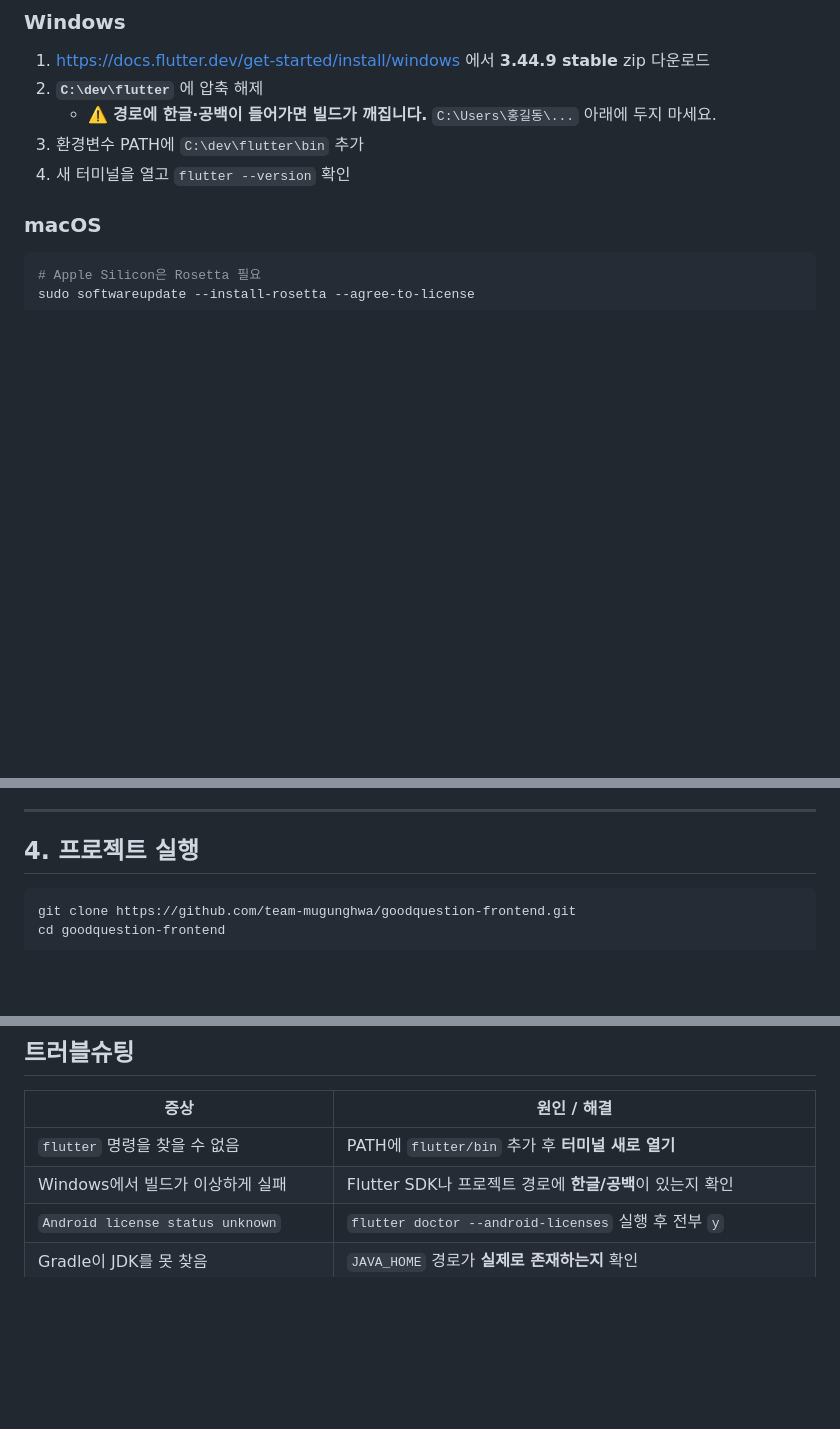
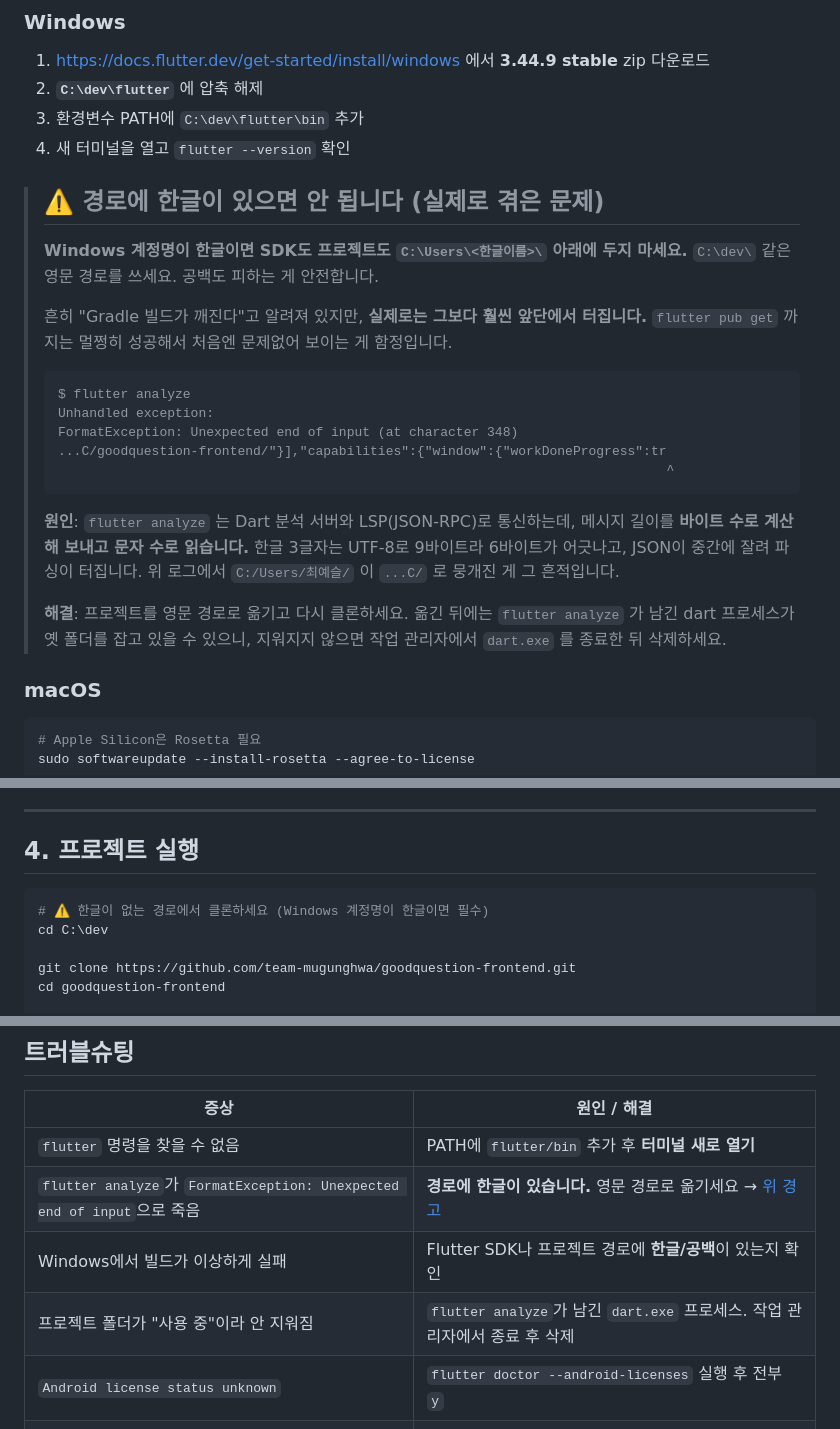
Before and after one commit to team-mugunghwa/goodquestion-frontend, a Markdown page: docs/SETUP.md, 3 parts joined by grey strips. Drawn GitHub-style; blank space fills up the shorter version.

Commit message:
docs: 한글 경로 함정에 실제 증상과 원인 추가
Windows 계정명이 한글인 팀원이 밟을 수 있어 SETUP.md에 명시.

기존에는 "Gradle 빌드가 깨진다"고만 적혀 있었는데, 실제로는 훨씬
앞단인 flutter analyze 에서 FormatException 으로 죽는다.
flutter pub get 까지는 성공해서 처음엔 정상으로 보이는 게 함정.

원인: analyze 가 Dart 분석 서버와 LSP(JSON-RPC)로 통신할 때
메시지 길이를 바이트로 계산해 보내고 문자 수로 읽어서, 한글이
섞이면 JSON이 잘린다.

폴더 삭제가 막히는 후속 증상(dart.exe 잔류)도 트러블슈팅에 추가.

Co-Authored-By: Claude Opus 5 (1M context) <noreply@anthropic.com>

````diff
--- a/docs/SETUP.md
+++ b/docs/SETUP.md
@@ -37,9 +37,33 @@ flutter downgrade 3.44.9
 
 1. https://docs.flutter.dev/get-started/install/windows 에서 **3.44.9 stable** zip 다운로드
 2. **`C:\dev\flutter`** 에 압축 해제
-   - ⚠️ **경로에 한글·공백이 들어가면 빌드가 깨집니다.** `C:\Users\홍길동\...` 아래에 두지 마세요.
 3. 환경변수 PATH에 `C:\dev\flutter\bin` 추가
 4. 새 터미널을 열고 `flutter --version` 확인
+
+> ## ⚠️ 경로에 한글이 있으면 안 됩니다 (실제로 겪은 문제)
+>
+> **Windows 계정명이 한글이면 SDK도 프로젝트도 `C:\Users\<한글이름>\` 아래에 두지 마세요.**
+> `C:\dev\` 같은 영문 경로를 쓰세요. 공백도 피하는 게 안전합니다.
+>
+> 흔히 "Gradle 빌드가 깨진다"고 알려져 있지만, **실제로는 그보다 훨씬 앞단에서 터집니다.**
+> `flutter pub get` 까지는 멀쩡히 성공해서 처음엔 문제없어 보이는 게 함정입니다.
+>
+> ```
+> $ flutter analyze
+> Unhandled exception:
+> FormatException: Unexpected end of input (at character 348)
+> ...C/goodquestion-frontend/"}],"capabilities":{"window":{"workDoneProgress":tr
+>                                                                               ^
+> ```
+>
+> **원인**: `flutter analyze` 는 Dart 분석 서버와 LSP(JSON-RPC)로 통신하는데,
+> 메시지 길이를 **바이트 수로 계산해 보내고 문자 수로 읽습니다.**
+> 한글 3글자는 UTF-8로 9바이트라 6바이트가 어긋나고, JSON이 중간에 잘려 파싱이 터집니다.
+> 위 로그에서 `C:/Users/최예슬/` 이 `...C/` 로 뭉개진 게 그 흔적입니다.
+>
+> **해결**: 프로젝트를 영문 경로로 옮기고 다시 클론하세요. 옮긴 뒤에는
+> `flutter analyze` 가 남긴 dart 프로세스가 옛 폴더를 잡고 있을 수 있으니,
+> 지워지지 않으면 작업 관리자에서 `dart.exe` 를 종료한 뒤 삭제하세요.
 
 ### macOS
 
@@ -113,6 +137,9 @@ sudo gem install cocoapods
 ## 4. 프로젝트 실행
 
 ```bash
+# ⚠️ 한글이 없는 경로에서 클론하세요 (Windows 계정명이 한글이면 필수)
+cd C:\dev
+
 git clone https://github.com/team-mugunghwa/goodquestion-frontend.git
 cd goodquestion-frontend
 
@@ -231,7 +258,9 @@ push하면 CI가 자동으로 돕니다. **Actions 탭에서 초록불을 확인
 | 증상 | 원인 / 해결 |
 |---|---|
 | `flutter` 명령을 찾을 수 없음 | PATH에 `flutter/bin` 추가 후 **터미널 새로 열기** |
+| `flutter analyze`가 `FormatException: Unexpected end of input`으로 죽음 | **경로에 한글이 있습니다.** 영문 경로로 옮기세요 → [위 경고](#️-경로에-한글이-있으면-안-됩니다-실제로-겪은-문제) |
 | Windows에서 빌드가 이상하게 실패 | Flutter SDK나 프로젝트 경로에 **한글/공백**이 있는지 확인 |
+| 프로젝트 폴더가 "사용 중"이라 안 지워짐 | `flutter analyze`가 남긴 `dart.exe` 프로세스. 작업 관리자에서 종료 후 삭제 |
 | `Android license status unknown` | `flutter doctor --android-licenses` 실행 후 전부 `y` |
 | Gradle이 JDK를 못 찾음 | `JAVA_HOME` 경로가 **실제로 존재하는지** 확인 |
 | `*.g.dart` 파일이 없다고 에러 | `dart run build_runner build` |
````
